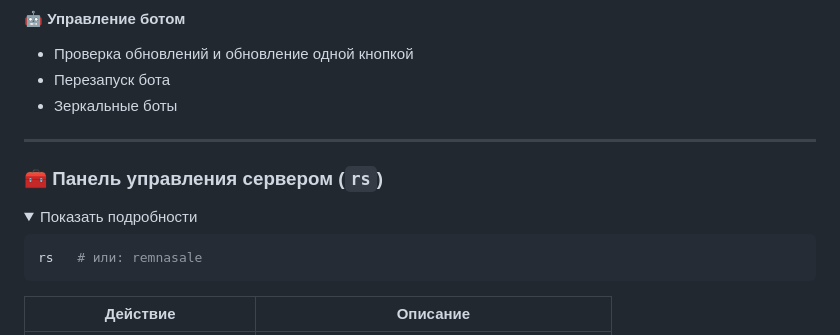
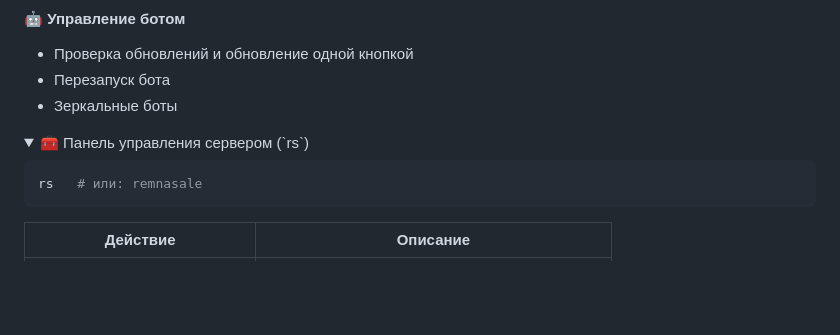
Before and after one commit to DanteFuaran/Remnasale, a Markdown page: README.md, the part around one of its changes. GitHub-like rendering; folded sections open; blank space fills up the shorter version.

````diff
--- a/README.md
+++ b/README.md
@@ -264,12 +273,8 @@ cd /opt && bash <(curl -s https://raw.githubusercontent.com/DanteFuaran/Remnasal
 
 </details>
 
----
-
-### 🧰 Панель управления сервером (`rs`)
-
 <details>
-<summary>Показать подробности</summary>
+<summary>🧰 Панель управления сервером (`rs`)</summary>
 
 ```bash
 rs   # или: remnasale
````
Also changed, not shown: other parts of README.md (+56 -54 lines).
